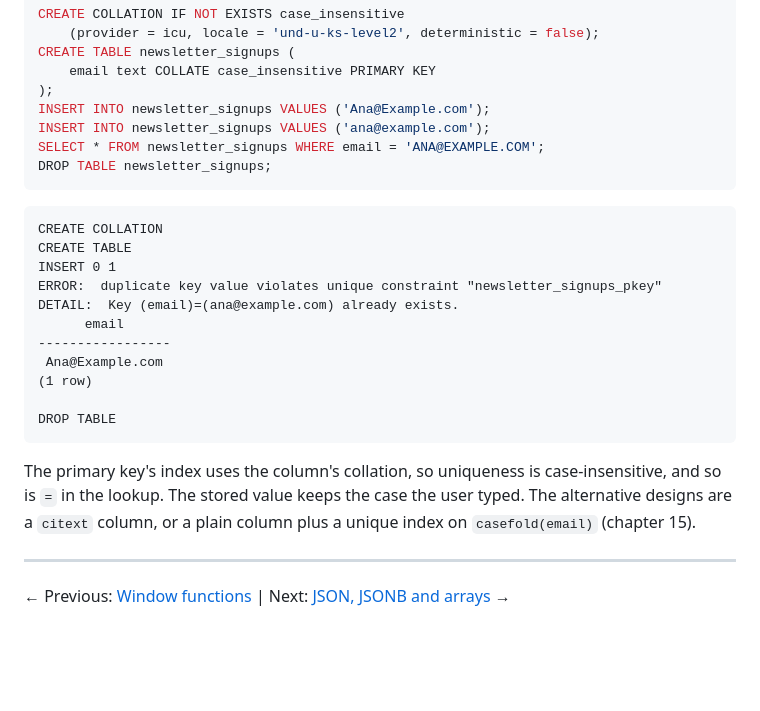
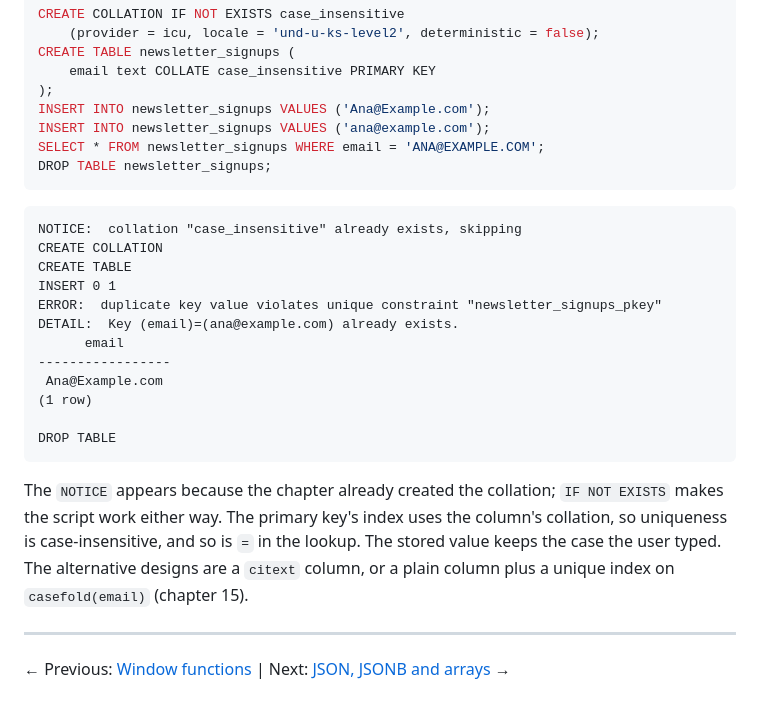
Before and after one commit to 0xgani/tutorials, a Markdown page: postgresql-tutorial/11-text-dates-and-times.md, the part around the change. Drawn GitHub-style; folded sections open; blank space fills up the shorter version.

````diff
--- a/postgresql-tutorial/11-text-dates-and-times.md
+++ b/postgresql-tutorial/11-text-dates-and-times.md
@@ -1525,6 +1525,7 @@ DROP TABLE newsletter_signups;
 ```
 
 ```text
+NOTICE:  collation "case_insensitive" already exists, skipping
 CREATE COLLATION
 CREATE TABLE
 INSERT 0 1
@@ -1538,9 +1539,10 @@ DETAIL:  Key (email)=(ana@example.com) already exists.
 DROP TABLE
 ```
 
-The primary key's index uses the column's collation, so uniqueness is case-insensitive, and so is `=` in the lookup.
-The stored value keeps the case the user typed. The alternative designs are a `citext` column, or a plain column plus
-a unique index on `casefold(email)` (chapter 15).
+The `NOTICE` appears because the chapter already created the collation; `IF NOT EXISTS` makes the script work either
+way. The primary key's index uses the column's collation, so uniqueness is case-insensitive, and so is `=` in the
+lookup. The stored value keeps the case the user typed. The alternative designs are a `citext` column, or a plain
+column plus a unique index on `casefold(email)` (chapter 15).
 
 </details>
 
````
Also changed, not shown: postgresql-tutorial/22-using-postgresql-from-node-and-php.md (+6 -4 lines), postgresql-tutorial/24-capstone-project.md (+10 -7 lines).
